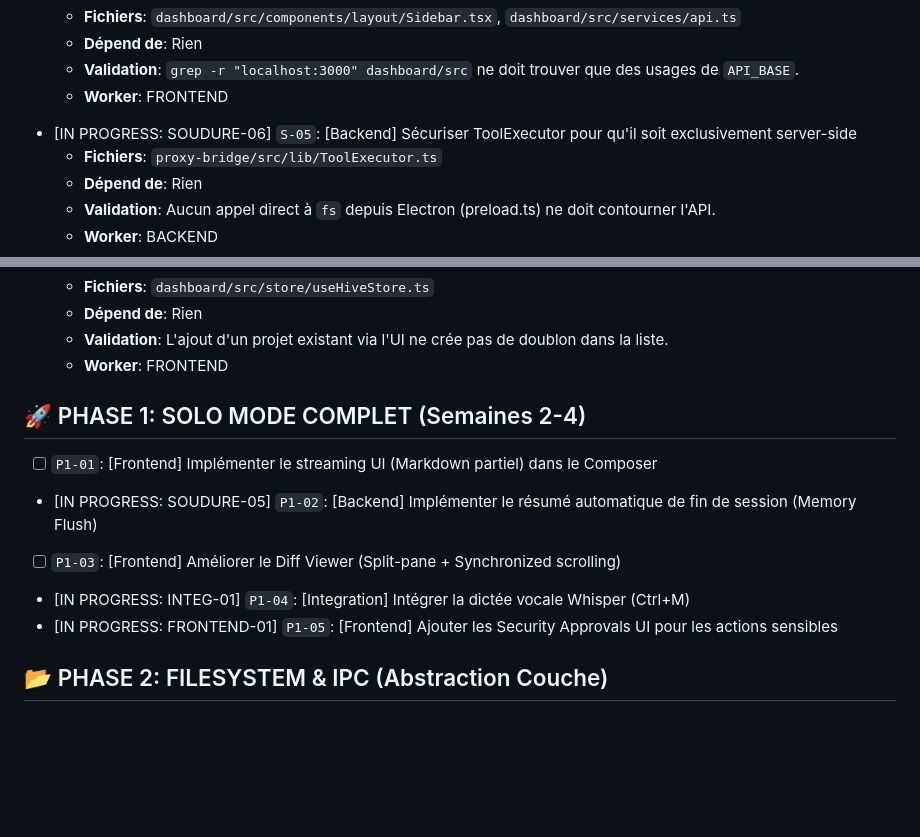
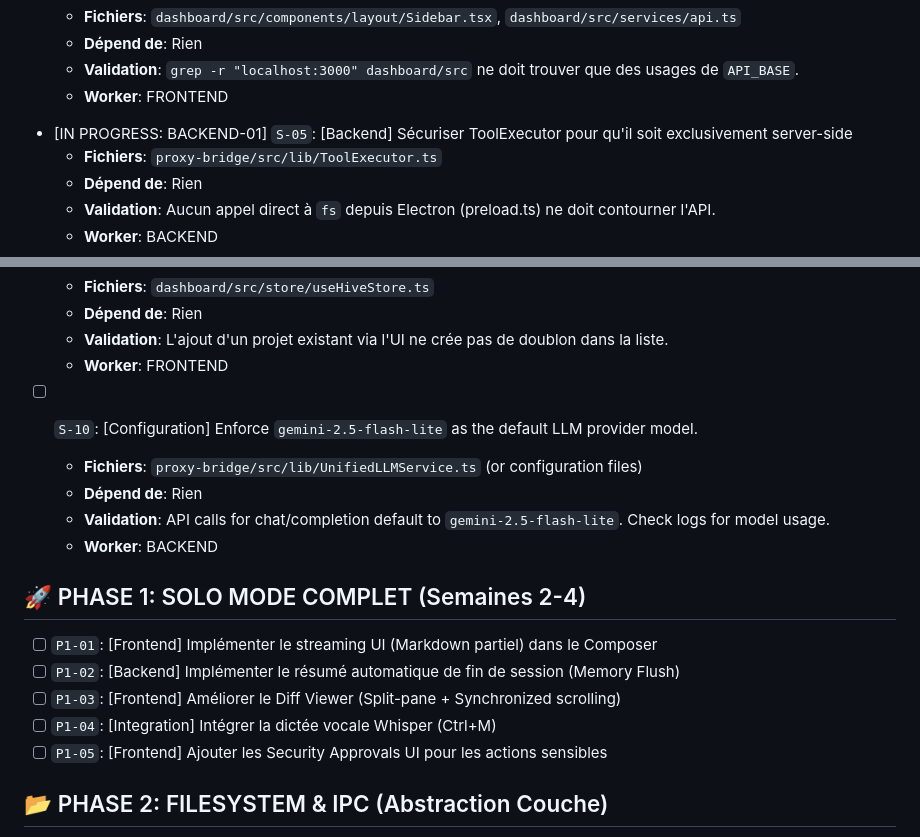
Before and after one commit to Duttonn/QueenBee, a Markdown page: GSD_TASKS.md, 2 parts joined by grey strips. Drawn GitHub-style; blank space fills up the shorter version.

Commit message:
chore(gsd): add task S-10 to enforce gemini-2.5-flash-lite model and reset task statuses

```diff
--- a/GSD_TASKS.md
+++ b/GSD_TASKS.md
@@ -40,7 +40,7 @@
   - **Validation**: `grep -r "localhost:3000" dashboard/src` ne doit trouver que des usages de `API_BASE`.
   - **Worker**: FRONTEND
 
-- [IN PROGRESS: SOUDURE-06] `S-05`: [Backend] Sécuriser ToolExecutor pour qu'il soit exclusivement server-side
+- [IN PROGRESS: BACKEND-01] `S-05`: [Backend] Sécuriser ToolExecutor pour qu'il soit exclusivement server-side
   - **Fichiers**: `proxy-bridge/src/lib/ToolExecutor.ts`
   - **Dépend de**: Rien
   - **Validation**: Aucun appel direct à `fs` depuis Electron (preload.ts) ne doit contourner l'API.
@@ -70,13 +70,18 @@
   - **Validation**: L'ajout d'un projet existant via l'UI ne crée pas de doublon dans la liste.
   - **Worker**: FRONTEND
 
+- [ ] `S-10`: [Configuration] Enforce `gemini-2.5-flash-lite` as the default LLM provider model.
+  - **Fichiers**: `proxy-bridge/src/lib/UnifiedLLMService.ts` (or configuration files)
+  - **Dépend de**: Rien
+  - **Validation**: API calls for chat/completion default to `gemini-2.5-flash-lite`. Check logs for model usage.
+  - **Worker**: BACKEND
 
 ## 🚀 PHASE 1: SOLO MODE COMPLET (Semaines 2-4)
 - [ ] `P1-01`: [Frontend] Implémenter le streaming UI (Markdown partiel) dans le Composer
-- [IN PROGRESS: SOUDURE-05] `P1-02`: [Backend] Implémenter le résumé automatique de fin de session (Memory Flush)
+- [ ] `P1-02`: [Backend] Implémenter le résumé automatique de fin de session (Memory Flush)
 - [ ] `P1-03`: [Frontend] Améliorer le Diff Viewer (Split-pane + Synchronized scrolling)
-- [IN PROGRESS: INTEG-01] `P1-04`: [Integration] Intégrer la dictée vocale Whisper (Ctrl+M)
-- [IN PROGRESS: FRONTEND-01] `P1-05`: [Frontend] Ajouter les Security Approvals UI pour les actions sensibles
+- [ ] `P1-04`: [Integration] Intégrer la dictée vocale Whisper (Ctrl+M)
+- [ ] `P1-05`: [Frontend] Ajouter les Security Approvals UI pour les actions sensibles
 
 ## 📂 PHASE 2: FILESYSTEM & IPC (Abstraction Couche)
 - [ ] `P2-01`: [Integration] Finaliser l'Hybridation (SystemService switch entre Electron/Web)
```
